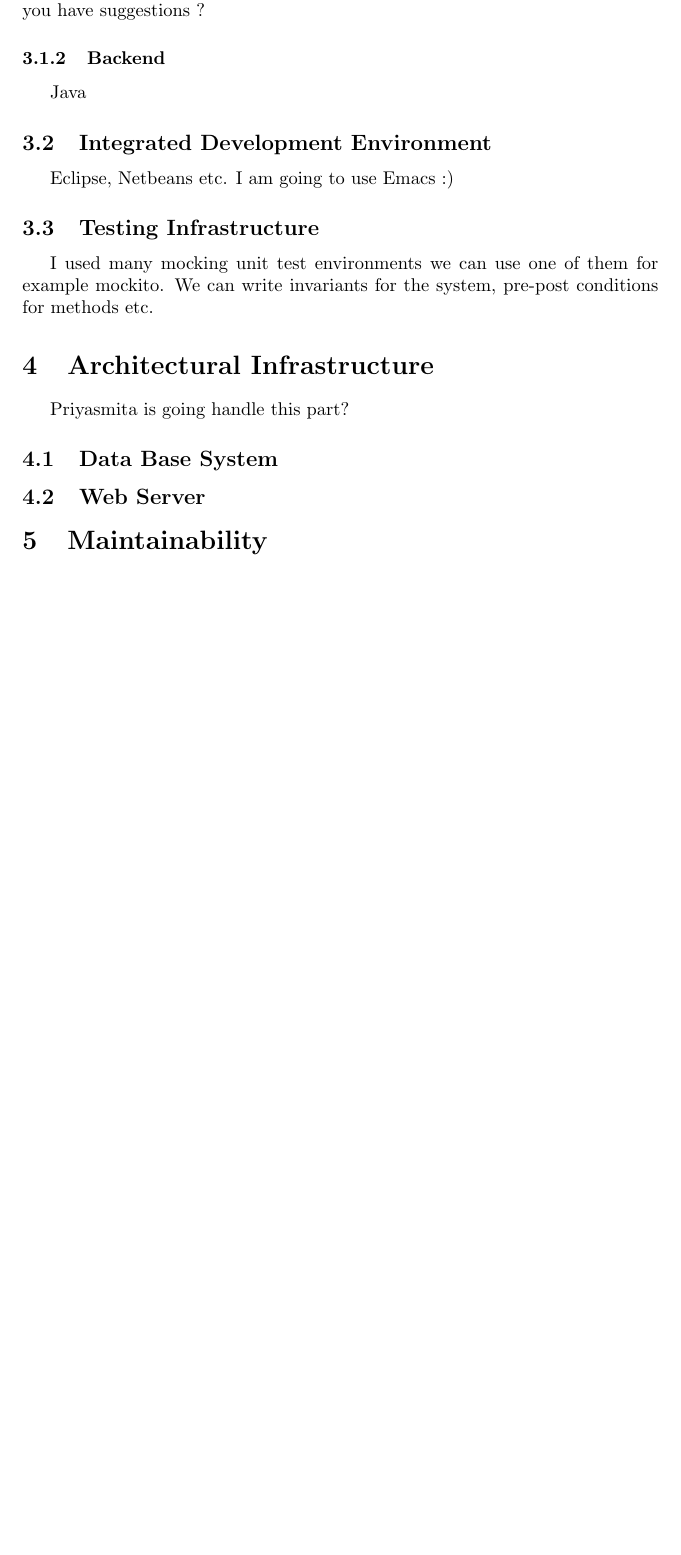
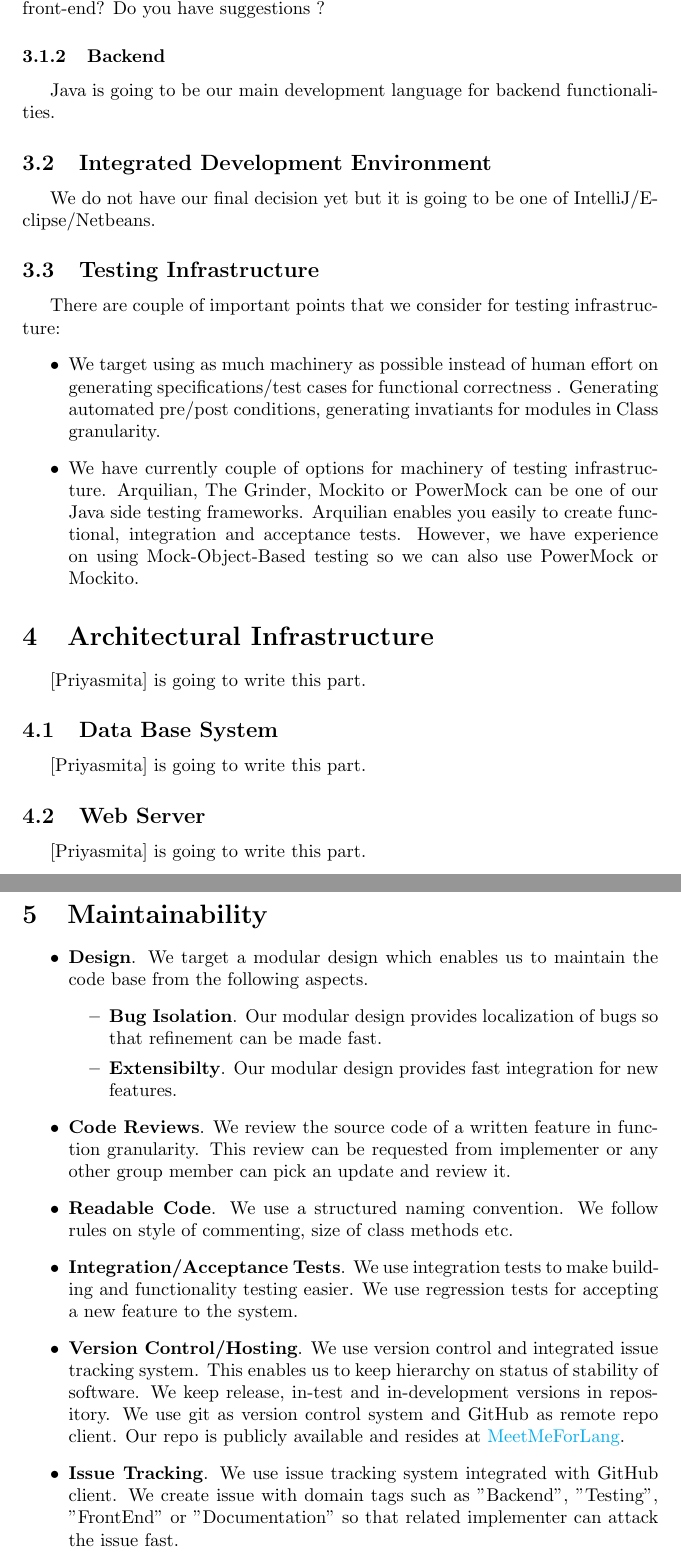
Before and after one commit to BShakiba/MeetMeForLang, a LaTeX document (Docs/ProjectDescription.tex): part of page 5 of 5 before the commit and two parts of pages 5 and 6 of 6 after it, the two joined at a grey line, cut so that both start at the same text, the shorter picture padded with empty space. Compiled offline with pdfLaTeX.

Commit message:
Updates for week 1 by me is finished

```diff
--- a/Docs/ProjectDescription.tex
+++ b/Docs/ProjectDescription.tex
@@ -31,7 +31,13 @@
 \newcommand*{\plogo}{\fbox{Drexel University}} % Generic publisher logo
 
 \usepackage{graphicx} % Required for box manipulation
-
+\usepackage{hyperref}
+\hypersetup{
+    colorlinks=true,
+    linkcolor=blue,
+    filecolor=magenta,
+    urlcolor=cyan,
+}
 %----------------------------------------------------------------------------------------
 %	TITLE PAGE
 %----------------------------------------------------------------------------------------
@@ -248,11 +252,28 @@ A user creates a profile to get involved in the platform.
 \section{Development Infrastructure}
 \subsection{Programming Languages}
-\subsubsection{Front-End} Java-Script, PHP and HTML. Mike what do you think about front-end? Do you have suggestions ?
-\subsubsection{Backend} Java
- \subsection{Integrated Development Environment} Eclipse, Netbeans etc. I am going to use Emacs :)
- \subsection{Testing Infrastructure} I used many mocking unit test environments we can use one of them for example mockito. We can write invariants for the system, pre-post conditions for methods etc.
-\section{Architectural Infrastructure} Priyasmita is going handle this part?
- \subsection{Data Base System}
- \subsection{Web Server}
-\section{Maintainability}
+\subsubsection{Front-End} Java-Script, PHP and HTML. [Mike,Bahareh] what do you think about front-end? Do you have suggestions ?
+\subsubsection{Backend} Java is going to be our main development language for backend functionalities.
+ \subsection{Integrated Development Environment} We do not have our final decision yet but it is going to be one of IntelliJ/Eclipse/Netbeans.
+ \subsection{Testing Infrastructure} There are couple of important points that we consider for testing infrastructure:
+ \begin{itemize}
+ \item We target using as much machinery as possible instead of human effort on generating specifications/test cases for functional correctness . Generating automated pre/post conditions, generating invatiants for modules in Class granularity.
+   \item We have currently couple of options for machinery of testing infrastructure. Arquilian, The Grinder, Mockito or PowerMock can be one of our Java side testing frameworks. Arquilian enables you easily to create functional, integration and acceptance tests. However, we have experience on using Mock-Object-Based testing so we can also use PowerMock or Mockito.
+ \end{itemize}
+\section{Architectural Infrastructure} [Priyasmita] is going to write this part.
+ \subsection{Data Base System} [Priyasmita] is going to write this part.
+ \subsection{Web Server} [Priyasmita] is going to write this part.
+ \section{Maintainability}
+ \begin{itemize}
+   \item \textbf{Design}. We target a modular design which enables us to maintain the code base from the following aspects.
+     \begin{itemize}
+     \item \textbf{Bug Isolation}. Our modular design provides localization of bugs so that refinement can be made fast.
+     \item \textbf{Extensibilty}.  Our modular design provides fast integration for new features.
+     \end{itemize}
+   \item \textbf{Code Reviews}. We review the source code of a written feature in function granularity. This review can be requested from implementer or any other group member can pick an update and review it.
+   \item \textbf{Readable Code}. We use a structured naming convention. We follow rules on style of commenting, size of class methods etc.
+   \item \textbf{Integration/Acceptance Tests}. We use integration tests to make building and functionality testing  easier. We use regression tests for accepting a new feature to the system.
+   \item \textbf{Version Control/Hosting}. We use version control and integrated issue tracking system. This enables us to keep hierarchy on status of stability of software. We keep release, in-test and in-development versions in repository. We use git as version control system and GitHub as remote repo client. Our repo is publicly available and resides at \href{https://github.com/ismailkuru/MeetMeForLang}{MeetMeForLang}.
+     \item \textbf{Issue Tracking}. We use issue tracking system integrated with GitHub client. We create issue with domain tags such as "Backend", "Testing", "FrontEnd" or "Documentation" so that related implementer can attack the issue fast.
+   \end{itemize}
+
 \end{document}
```
Also changed, not shown: Docs/ProjectDescription.pdf, Docs/ProjectDescription.tex (4 more changed lines).
